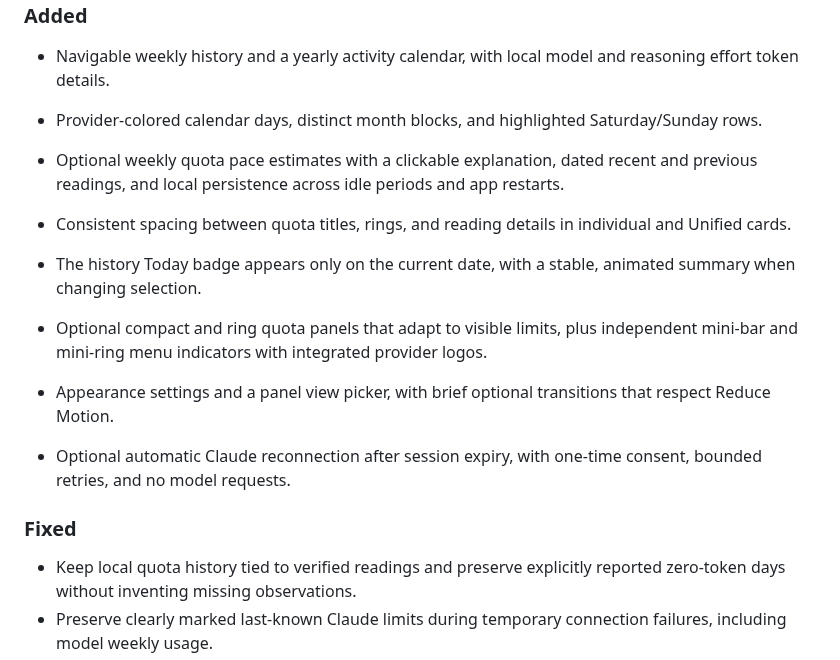
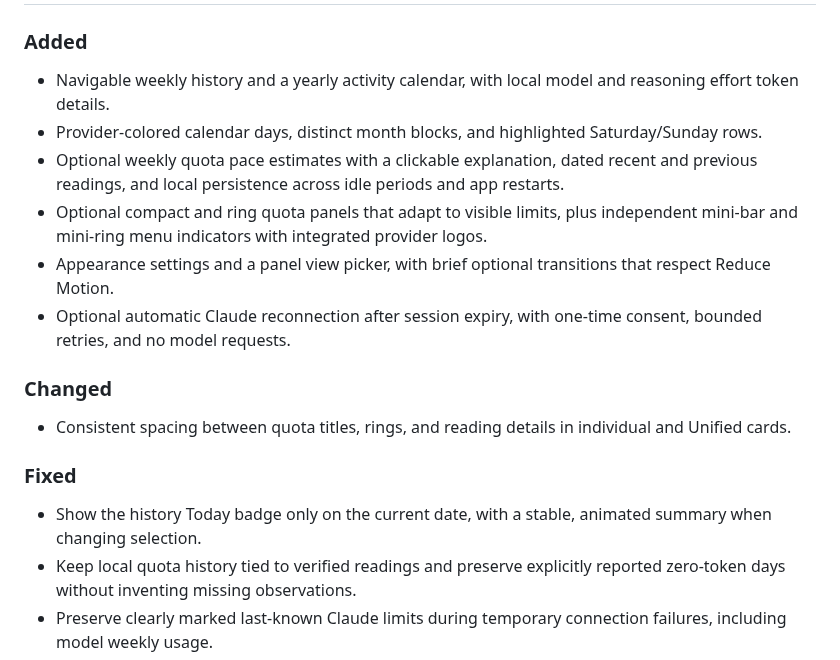
Before and after one commit to StevenACZ/TokenGauge, a Markdown page: CHANGELOG.md, the part around one of its changes. Rendered like a GitHub page.

```diff
--- a/CHANGELOG.md
+++ b/CHANGELOG.md
@@ -12,15 +14,17 @@ and this project adheres to [Semantic Versioning](https://semver.org/spec/v2.0.0
 - Navigable weekly history and a yearly activity calendar, with local model and reasoning effort token details.
 - Provider-colored calendar days, distinct month blocks, and highlighted Saturday/Sunday rows.
 - Optional weekly quota pace estimates with a clickable explanation, dated recent and previous readings, and local persistence across idle periods and app restarts.
-- Consistent spacing between quota titles, rings, and reading details in individual and Unified cards.
-- The history Today badge appears only on the current date, with a stable, animated summary when changing selection.
-
 - Optional compact and ring quota panels that adapt to visible limits, plus independent mini-bar and mini-ring menu indicators with integrated provider logos.
 - Appearance settings and a panel view picker, with brief optional transitions that respect Reduce Motion.
 - Optional automatic Claude reconnection after session expiry, with one-time consent, bounded retries, and no model requests.
 
+### Changed
+
+- Consistent spacing between quota titles, rings, and reading details in individual and Unified cards.
+
 ### Fixed
 
+- Show the history Today badge only on the current date, with a stable, animated summary when changing selection.
 - Keep local quota history tied to verified readings and preserve explicitly reported zero-token days without inventing missing observations.
 - Preserve clearly marked last-known Claude limits during temporary connection failures, including model weekly usage.
 - Keep Codex readings responsive while Claude reconnects, and never substitute a different quota for a selected model limit.
```
Also changed, not shown: other parts of CHANGELOG.md (+2 -0 lines), README.md (+5 -3 lines), docs/images/claude.png, docs/images/history-calendar-rings.png (added), docs/images/panel.png, docs/images/rings-current.png (added), docs/images/settings.png, docs/images/unified.png, 2 other files.
